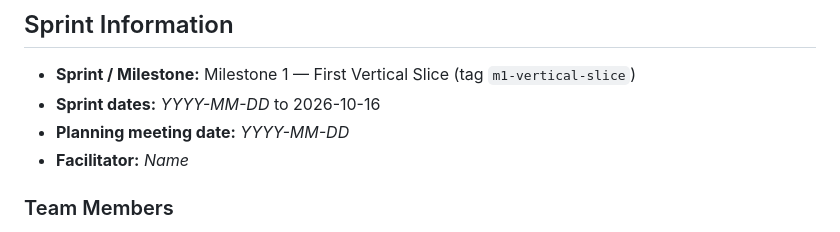
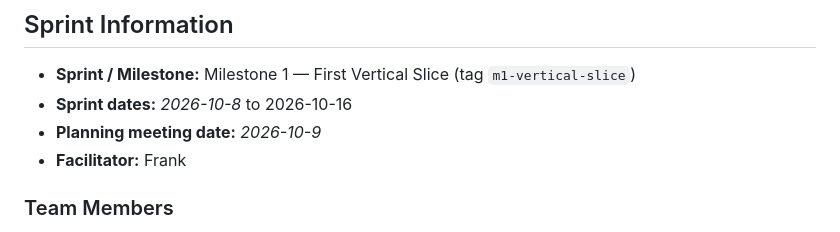
Before and after one commit to frankwilz/Food-delivery-app, a Markdown page: scrum/sprint-planning-m1.md, the part around one of its changes. Rendered like a GitHub page.

Commit message:
Update sprint planning details for Milestone 1
Checking completed work

```diff
--- a/scrum/sprint-planning-m1.md
+++ b/scrum/sprint-planning-m1.md
@@ -3,9 +3,9 @@
 ## Sprint Information
 
 - **Sprint / Milestone:** Milestone 1 — First Vertical Slice (tag `m1-vertical-slice`)
-- **Sprint dates:** _YYYY-MM-DD_ to 2026-10-16
-- **Planning meeting date:** _YYYY-MM-DD_
-- **Facilitator:** _Name_
+- **Sprint dates:** _2026-10-8_ to 2026-10-16
+- **Planning meeting date:** _2026-10-9_
+- **Facilitator:** Frank<ZOOM CALL>
 
 ### Team Members
 
```
Also changed, not shown: other parts of scrum/sprint-planning-m1.md (+14 -14 lines).
